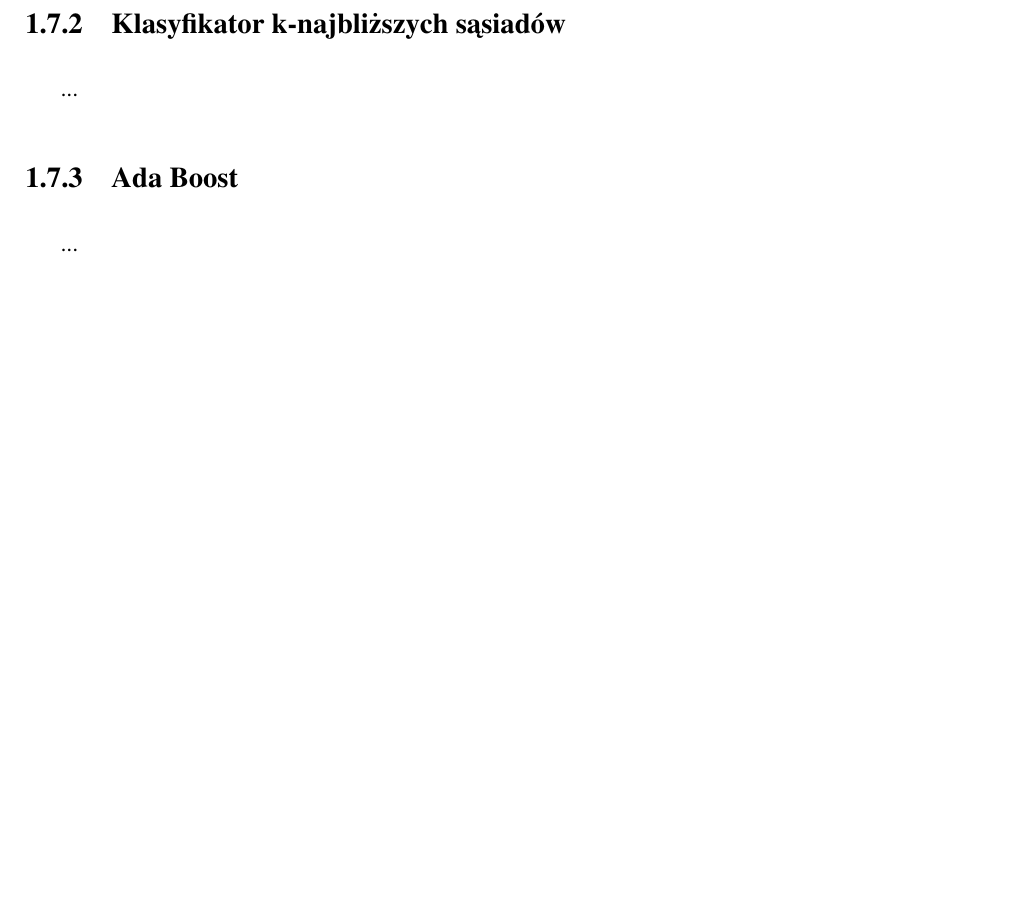
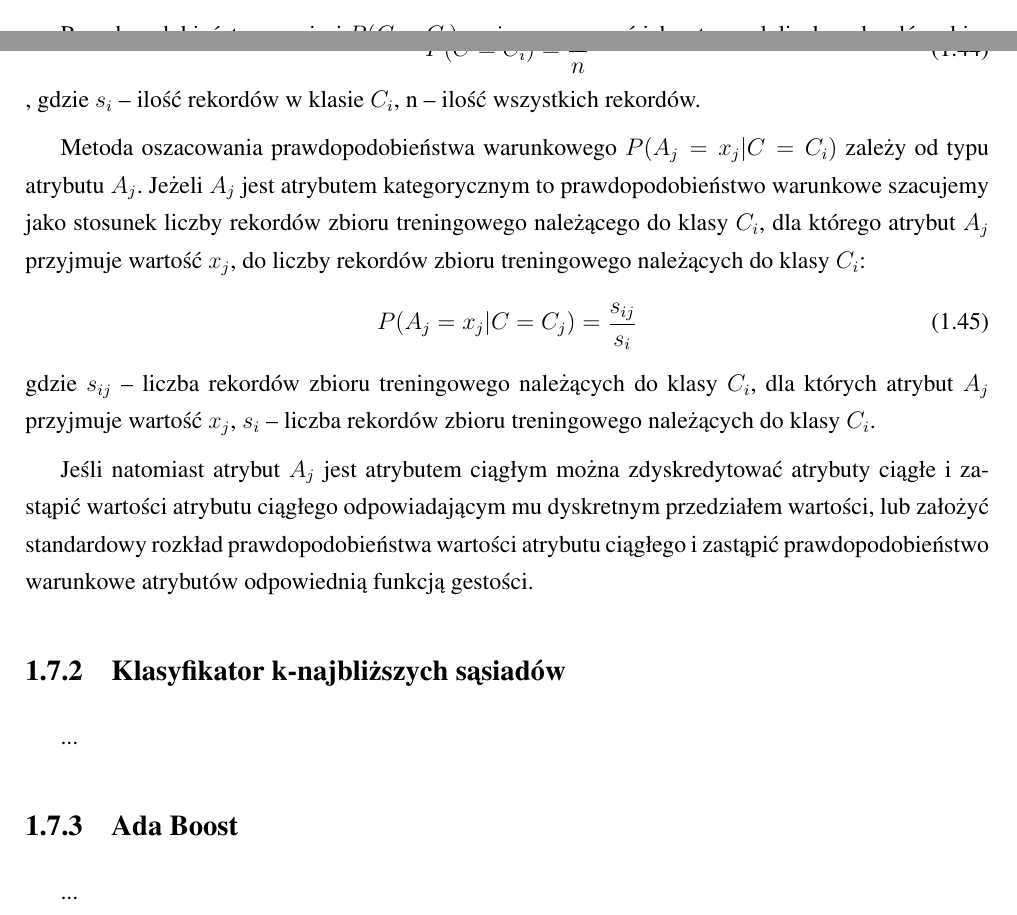
Before and after one commit to michalcichon/praca-magisterska, a LaTeX thesis (praca_magisterska.tex, which reads 01_podstawy_teoretyczne.tex): part of page 35 of 49 before the commit and two parts of pages 34 and 35 of 49 after it, the two joined at a grey line, cut at the place of the change, the shorter picture padded with empty space. Compiled offline with pdfLaTeX.

Commit message:
Klasyfikacja - bayes

```diff
--- a/01_podstawy_teoretyczne.tex
+++ b/01_podstawy_teoretyczne.tex
@@ -587,6 +587,20 @@ Naiwny klasyfikator bayesowski przypisuje rekord $X$ do klasy $C_i$, która maks
 C = \text{arg max } P(C = C_i) \prod\limits_{j = 1}^n P(A_j = x_j | C = C_j)
 \end{equation}
 
+Prawdopodobieństwo a priori $P(C = C_i)$ można oszacować jako stosunek liczby rekordów zbioru treningowego należących do klasy $C_i$ do liczby wszystkich rekordów zbioru treningowego, co zapisujemy jako:
+\begin{equation}
+\label{bayes_C_n}
+P(C = C_i) = \frac{s_i}{n}
+\end{equation}, gdzie $s_i$ -- ilość rekordów w klasie $C_i$, n -- ilość wszystkich rekordów.
+
+Metoda oszacowania prawdopodobieństwa warunkowego $P(A_j = x_j | C = C_i)$ zależy od typu atrybutu $A_j$. Jeżeli $A_j$ jest atrybutem kategorycznym to prawdopodobieństwo warunkowe szacujemy jako stosunek liczby rekordów zbioru treningowego należącego do klasy $C_i$, dla którego atrybut $A_j$ przyjmuje wartość $x_j$, do liczby rekordów zbioru treningowego należących do klasy $C_i$:
+\begin{equation}
+\label{bayes_PAC}
+P(A_j = x_j | C = C_j) = \frac{s_{ij}}{s_i}
+\end{equation} gdzie $s_{ij}$ -- liczba rekordów zbioru treningowego należących do klasy $C_i$, dla których atrybut $A_j$ przyjmuje wartość $x_j$, $s_i$ -- liczba rekordów zbioru treningowego należących do klasy $C_i$.
+
+Jeśli natomiast atrybut $A_j$ jest atrybutem ciągłym można zdyskredytować atrybuty ciągłe i zastąpić wartości atrybutu ciągłego odpowiadającym mu dyskretnym przedziałem wartości, lub założyć standardowy rozkład prawdopodobieństwa wartości atrybutu ciągłego i zastąpić prawdopodobieństwo warunkowe atrybutów odpowiednią funkcją gestości.
+
 
 \subsection{Klasyfikator k-najbliższych sąsiadów}
 ...
```
